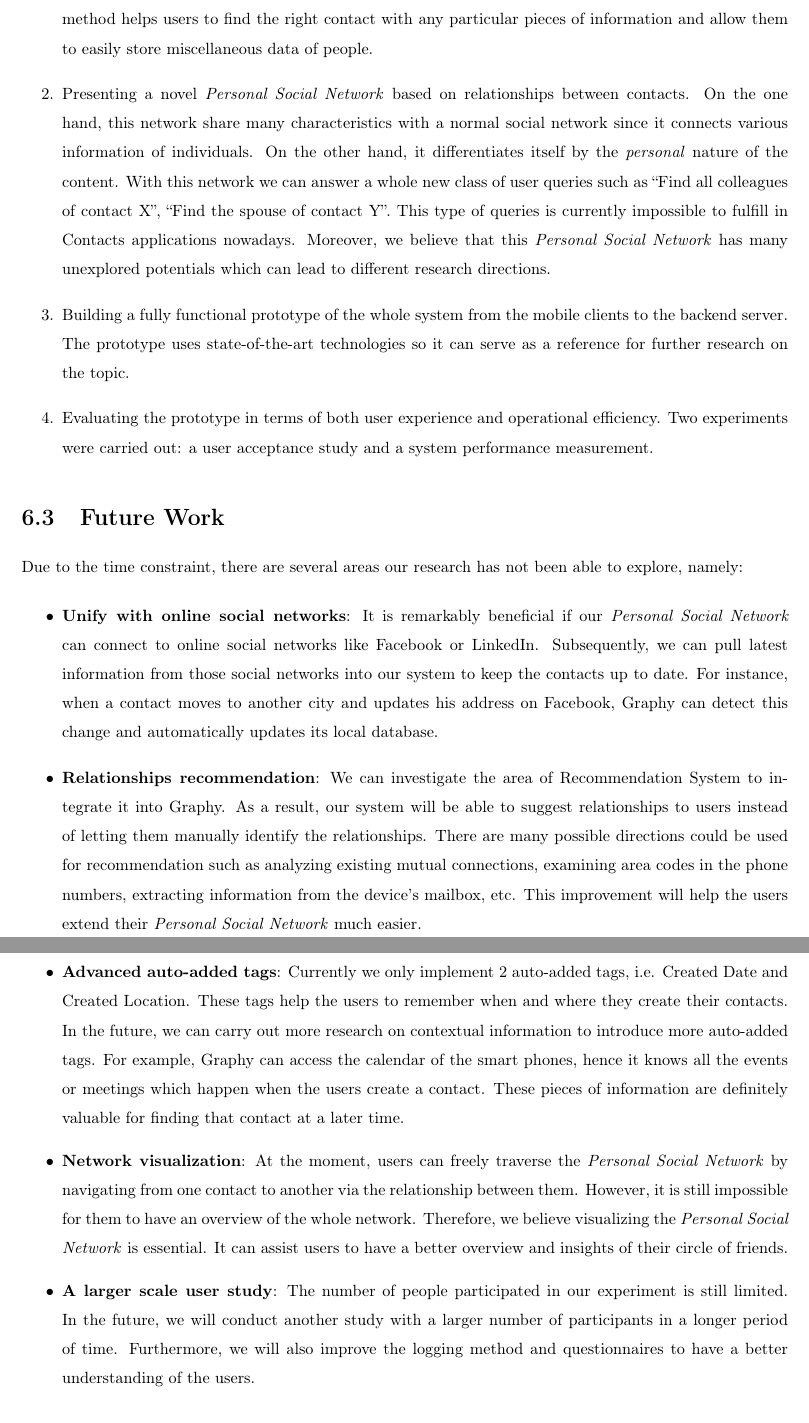
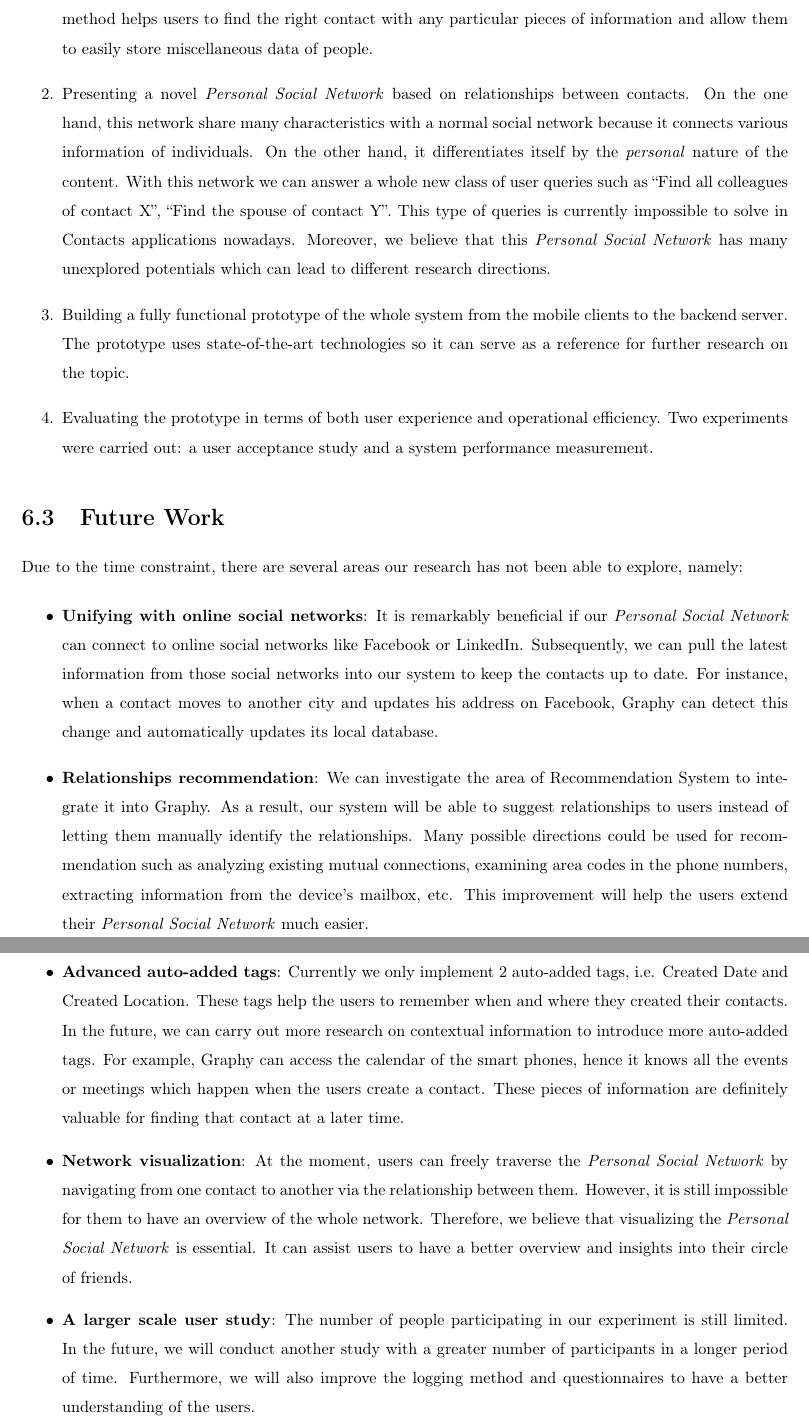
Before and after one commit to NamXH/Nam-Proposal, a LaTeX thesis (thesis_template.tex, which reads chapter6.tex): two parts of pages 84 and 85 of 88, joined at a grey line, cut so that both start at the same text. Compiled offline with pdfLaTeX.

Commit message:
Fix grammar

```diff
--- a/chapter6.tex
+++ b/chapter6.tex
@@ -19,7 +19,7 @@ This thesis has the following contributions:
 
 \begin{enumerate}
     \item Introducing a new method to retain and look up information of contacts through a tag system. This method helps users to find the right contact with any particular pieces of information and allow them to easily store miscellaneous data of people.
-    \item Presenting a novel \textit{Personal Social Network} based on relationships between contacts. On the one hand, this network share many characteristics with a normal social network since it connects various information of individuals. On the other hand, it differentiates itself by the \textit{personal} nature of the content. With this network we can answer a whole new class of user queries such as ``Find all colleagues of contact X'', ``Find the spouse of contact Y''. This type of queries is currently impossible to fulfill in Contacts applications nowadays. Moreover, we believe that this \textit{Personal Social Network} has many unexplored potentials which can lead to different research directions.
+    \item Presenting a novel \textit{Personal Social Network} based on relationships between contacts. On the one hand, this network share many characteristics with a normal social network because it connects various information of individuals. On the other hand, it differentiates itself by the \textit{personal} nature of the content. With this network we can answer a whole new class of user queries such as ``Find all colleagues of contact X'', ``Find the spouse of contact Y''. This type of queries is currently impossible to solve in Contacts applications nowadays. Moreover, we believe that this \textit{Personal Social Network} has many unexplored potentials which can lead to different research directions.
     \item Building a fully functional prototype of the whole system from the mobile clients to the backend server. The prototype uses state-of-the-art technologies so it can serve as a reference for further research on the topic.
     \item Evaluating the prototype in terms of both user experience and operational efficiency. Two experiments were carried out: a user acceptance study and a system performance measurement.
 \end{enumerate}
@@ -28,11 +28,11 @@ This thesis has the following contributions:
 Due to the time constraint, there are several areas our research has not been able to explore, namely:
 
 \begin{itemize}
-    \item {\textbf{Unify with online social networks}: It is remarkably beneficial if our \textit{Personal Social Network} can connect to online social networks like Facebook or LinkedIn. Subsequently, we can pull latest information from those social networks into our system to keep the contacts up to date. For instance, when a contact moves to another city and updates his address on Facebook, Graphy can detect this change and automatically updates its local database.}
-    \item {\textbf{Relationships recommendation}: We can investigate the area of Recommendation System to integrate it into Graphy. As a result, our system will be able to suggest relationships to users instead of letting them manually identify the relationships. There are many possible directions could be used for recommendation such as analyzing existing mutual connections, examining area codes in the phone numbers, extracting information from the device's mailbox, etc. This improvement will help the users extend their \textit{Personal Social Network} much easier.}
-    \item {\textbf{Advanced auto-added tags}: Currently we only implement 2 auto-added tags, i.e. Created Date and Created Location. These tags help the users to remember when and where they create their contacts. In the future, we can carry out more research on contextual information to introduce more auto-added tags. For example, Graphy can access the calendar of the smart phones, hence it knows all the events or meetings which happen when the users create a contact. These pieces of information are definitely valuable for finding that contact at a later time.}
-    \item {\textbf{Network visualization}: At the moment, users can freely traverse the \textit{Personal Social Network} by navigating from one contact to another via the relationship between them. However, it is still impossible for them to have an overview of the whole network. Therefore, we believe visualizing the \textit{Personal Social Network} is essential. It can assist users to have a better overview and insights of their circle of friends.}
-    \item {\textbf{A larger scale user study}: The number of people participated in our experiment is still limited. In the future, we will conduct another study with a larger number of participants in a longer period of time. Furthermore, we will also improve the logging method and questionnaires to have a better understanding of the users.}
+    \item {\textbf{Unifying with online social networks}: It is remarkably beneficial if our \textit{Personal Social Network} can connect to online social networks like Facebook or LinkedIn. Subsequently, we can pull the latest information from those social networks into our system to keep the contacts up to date. For instance, when a contact moves to another city and updates his address on Facebook, Graphy can detect this change and automatically updates its local database.}
+    \item {\textbf{Relationships recommendation}: We can investigate the area of Recommendation System to integrate it into Graphy. As a result, our system will be able to suggest relationships to users instead of letting them manually identify the relationships. Many possible directions could be used for recommendation such as analyzing existing mutual connections, examining area codes in the phone numbers, extracting information from the device's mailbox, etc. This improvement will help the users extend their \textit{Personal Social Network} much easier.}
+    \item {\textbf{Advanced auto-added tags}: Currently we only implement 2 auto-added tags, i.e. Created Date and Created Location. These tags help the users to remember when and where they created their contacts. In the future, we can carry out more research on contextual information to introduce more auto-added tags. For example, Graphy can access the calendar of the smart phones, hence it knows all the events or meetings which happen when the users create a contact. These pieces of information are definitely valuable for finding that contact at a later time.}
+    \item {\textbf{Network visualization}: At the moment, users can freely traverse the \textit{Personal Social Network} by navigating from one contact to another via the relationship between them. However, it is still impossible for them to have an overview of the whole network. Therefore, we believe that visualizing the \textit{Personal Social Network} is essential. It can assist users to have a better overview and insights into their circle of friends.}
+    \item {\textbf{A larger scale user study}: The number of people participating in our experiment is still limited. In the future, we will conduct another study with a greater number of participants in a longer period of time. Furthermore, we will also improve the logging method and questionnaires to have a better understanding of the users.}
 
 %    \item {Ubiquitous computing: Our architecture can be extended to support operations on more computing devices like smart watches, desktops and the web.}
 \end{itemize}
```
Also changed, not shown: chapter2.tex (+2 -1 lines), thesis_template.tex (+1 -3 lines), thesis_template.pdf, 3 other files.
